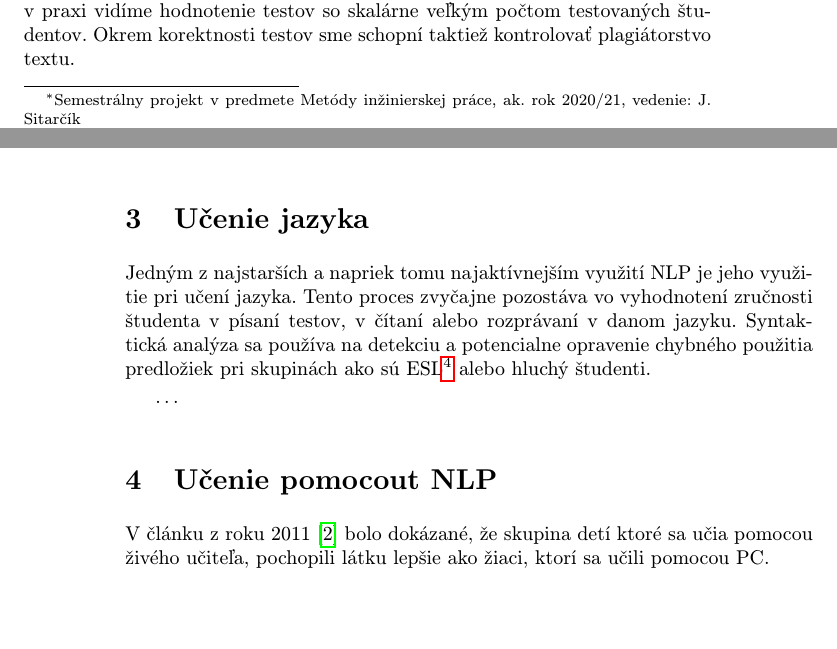
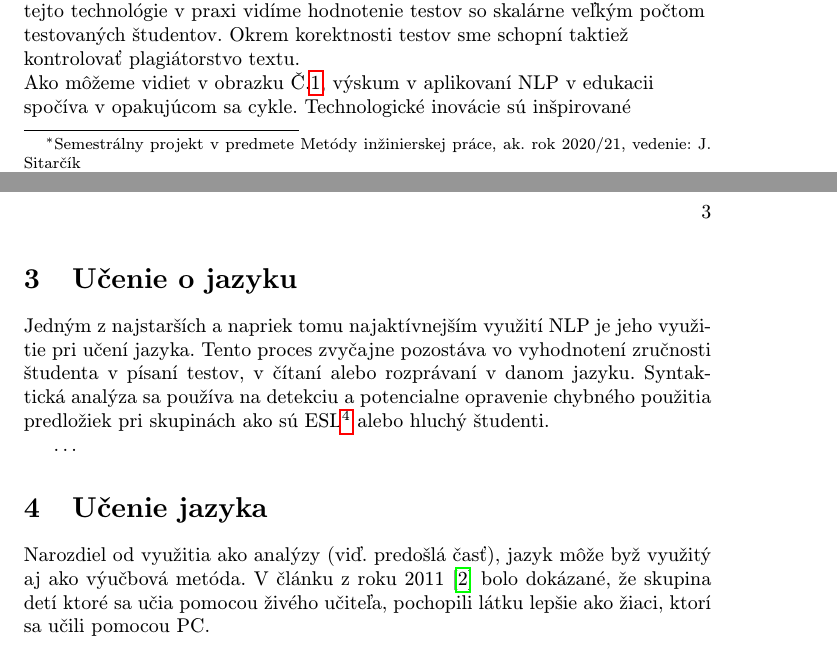
Before and after one commit to branislav-hozza/clanok, a LaTeX paper (clanok.tex): two parts of pages 1 and 2 of 3 before the commit and two parts of pages 1 and 3 of 3 after it, joined at a grey line, cut so that both start at the same text, the shorter picture padded with empty space. Compiled offline with pdfLaTeX.

Commit message:
Obrazok, ucenie jazyka

```diff
--- a/clanok.tex
+++ b/clanok.tex
@@ -10,9 +10,11 @@
 \usepackage{float}
 \usepackage{url} % príkaz \url na formátovanie URL
 \usepackage{hyperref} % odkazy v texte budú aktívne (pri niektorých triedach dokumentov spôsobuje posun textu)
-
+\usepackage{framed}
 \usepackage{cite}
 %\usepackage{times}
+
+\graphicspath{ {./img/} }
 
 \pagestyle{headings}
 \pagestyle{headings}
@@ -41,12 +43,16 @@
 \end{abstract}
 %Uvod
 \section{Úvod}
-NLP\footnote{Natural Language Processing - spracovanie prirodzeného jazyka} sa v dnešnej dobe používa takmer v každom odvetví, či už v zdravotníctve, v informatike, kontrola textu, dátová analýza, atď.
+\begin{flushleft}
+	NLP\footnote{Natural Language Processing - spracovanie prirodzeného jazyka} sa v dnešnej dobe používa takmer v každom odvetví, či už v zdravotníctve, v informatike, kontrola textu, dátová analýza, atď.
 S príchodom nových technológií ako sú napríklad Big Data, Machine learning, MOOC\footnote{Massive open online course - veľké online kurzy} sa otvorili mnoho možností,
 ako využiť NLP v praxi. V produkcii je už aktuálne mnoho aplikácii, ktoré túto technológiu využívajú pri rôznych kurzoch.
 V edukačnom systéme si môžeme ukázať v zozname \ref{zoznam_1}. Táto technológia má veľký potenciál vo využití pri učení anglického jazyka
 alebo STEM\footnote{Science, technology, engineering and mathematics - veda, technológia, inžinierstov a matematika} predmetoch.
 Pri tejto forme štúdia vieme NLP využiť na kontrolu gramatiky pri písaní esejí, učenie slovíčok alebo správnej výslovnosti.
 Ako najväčšiu výhodu využitia tejto technológie v praxi vidíme hodnotenie testov so skalárne veľkým počtom testovaných študentov.
-Okrem korektnosti testov sme schopní taktiež kontrolovať plagiátorstvo textu.
-\begin{figure}[H]
+Okrem korektnosti testov sme schopní taktiež kontrolovať plagiátorstvo textu.\linebreak
+Ako môžeme vidiet v obrazku Č.\ref{nlp_obrazok}, výskum v aplikovaní NLP v edukacii spočíva v opakujúcom sa cykle.
+Technologické inovácie sú inšpirované socialnymi potrebami. Technologická inovácia je najprv informovaná a následne prispieva
+do edukačnej teórie a poskytuje dáta.
+\end{flushleft}
@@ -63 +70,0 @@ Okrem korektnosti testov sme schopní taktiež kontrolovať plagiátorstvo textu
-\end{figure}
@@ -75,7 +93,7 @@ representation learning aj v NLP, pretože bolo dokázané že tieto techniky s
 \end{flushleft}
 
 %Cast o uceni jazyka
-\section{Učenie jazyka} \label{ucenie_jazyka}
+\section{Učenie o jazyku} \label{ucenie_jazyka}
 Jedným z najstarších a napriek tomu najaktívnejším využití NLP je jeho využitie pri učení jazyka.
 Tento proces zvyčajne pozostáva vo vyhodnotení zručnosti študenta v písaní testov, v čítaní alebo
 rozprávaní v danom jazyku. Syntaktická analýza sa používa na detekciu a potencialne opravenie chybného použitia
@@ -84,7 +102,8 @@ predložiek pri skupinách ako sú ESL\footnote{English as second language - ľu
 \ldots
 
 %Cast o uceni pomocou NLP
-\section{Učenie pomocout NLP} \label{ucenie_pomocou_nlp}
+\section{Učenie jazyka} \label{ucenie_pomocou_nlp}
+Narozdiel od využitia ako analýzy (viď. predošlá časť), jazyk môže byž využitý aj ako výučbová metóda.
 V článku z roku 2011\cite{clanok_o_studovani} bolo dokázané, že skupina detí ktoré sa učia pomocou živého učiteľa, pochopili látku lepšie ako žiaci,
 ktorí sa učili pomocou PC.
 
```
Also changed, not shown: clanok.pdf, img/nlp.jpg (added), clanok.tex (19 more changed lines).
